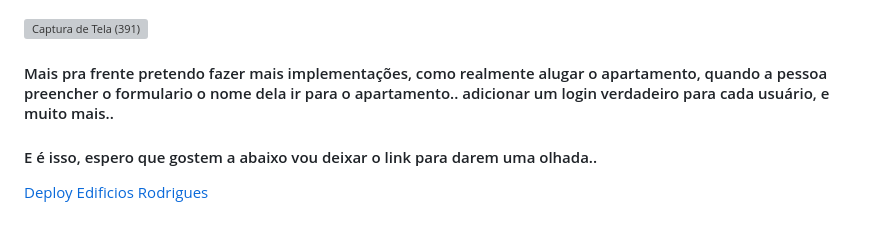
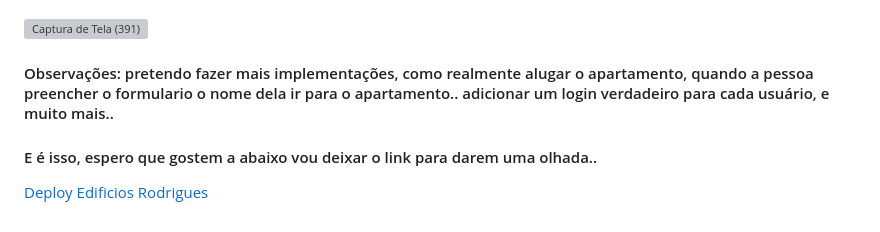
Before and after one commit to sergiohrodrigues/Edificios-Rodrigues, a Markdown page: README.md, the part around the change. Drawn GitHub-style; grey boxes are pictures that could not be loaded.

```diff
--- a/README.md
+++ b/README.md
@@ -35,7 +35,7 @@ Clicando em "Cadastrar Apartamentos" escolha o seu edificio criado, coloque a qu
 ![Captura de Tela (391)](https://github.com/sergiohrodrigues/Edificios-Rodrigues/assets/86135798/0cc7b632-7d9f-449a-8a4a-41445e41424f)
 
 
-#### Mais pra frente pretendo fazer mais implementações, como realmente alugar o apartamento, quando a pessoa preencher o formulario o nome dela ir para o apartamento.. adicionar um login verdadeiro para cada usuário, e muito mais..
+#### Observações: pretendo fazer mais implementações, como realmente alugar o apartamento, quando a pessoa preencher o formulario o nome dela ir para o apartamento.. adicionar um login verdadeiro para cada usuário, e muito mais..
 
 
 #### E é isso, espero que gostem a abaixo vou deixar o link para darem uma olhada..
```
